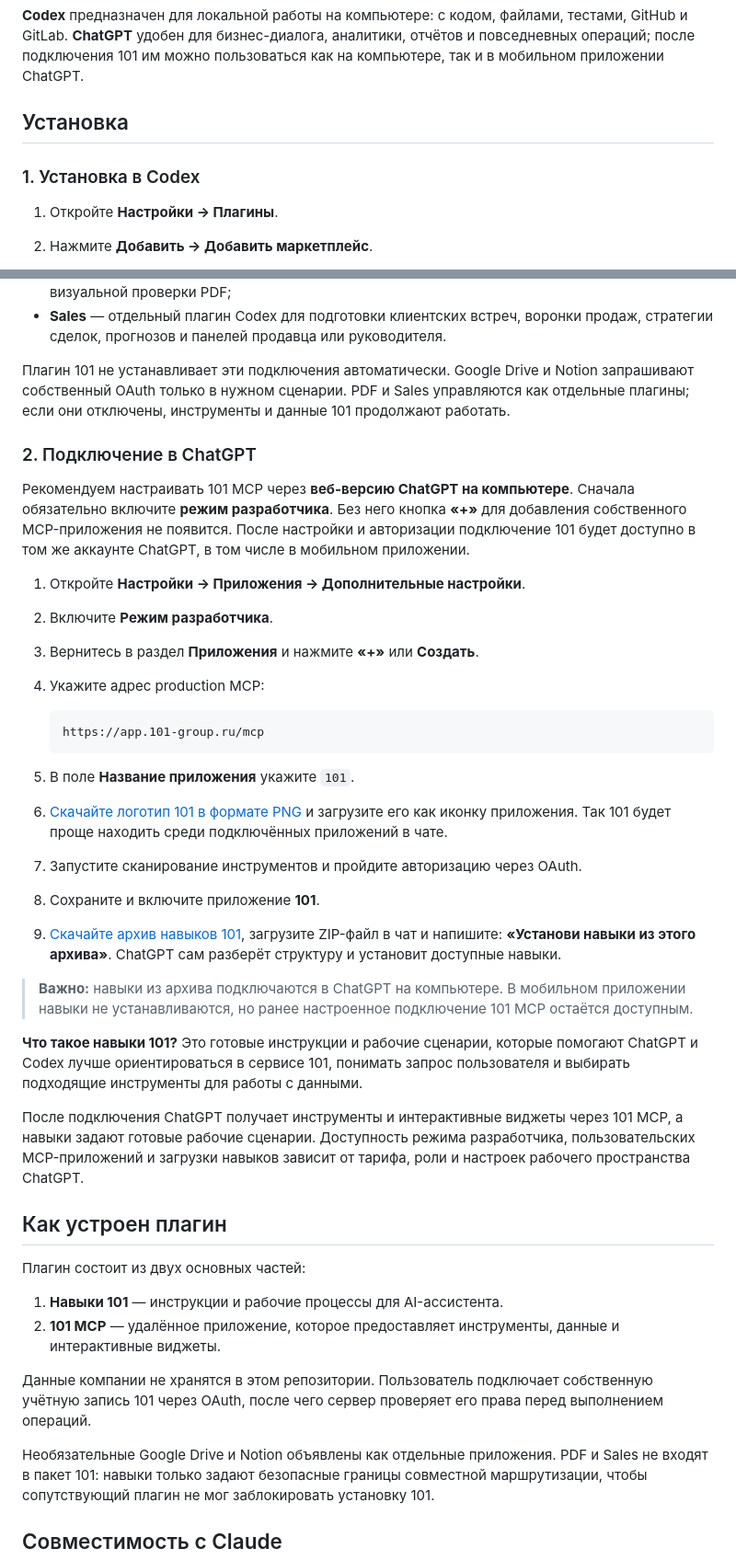
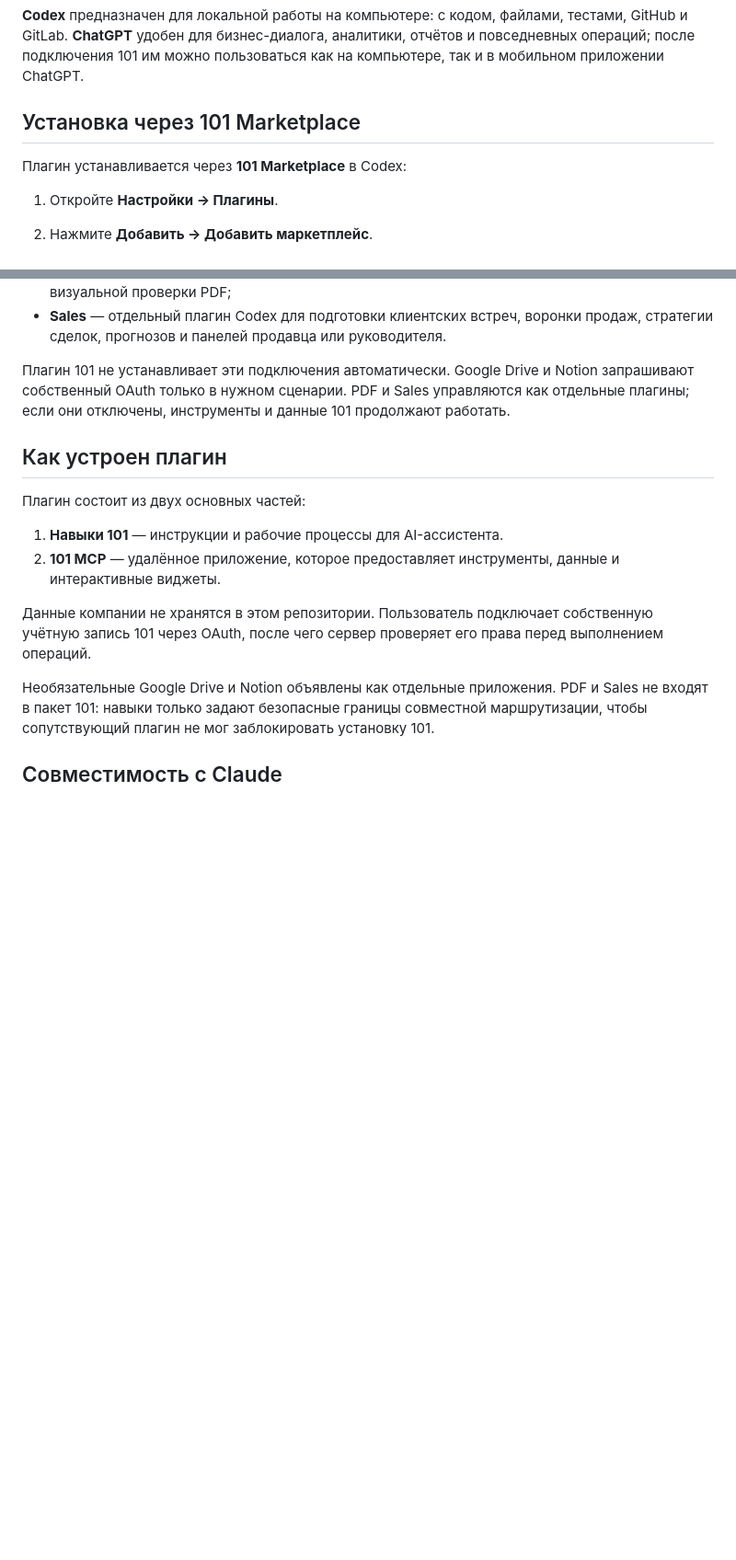
Before and after one commit to 101-group/101-ai-plugin, a Markdown page: README.md, 2 parts joined by grey strips. Shown at 92% size. Drawn GitHub-style; blank space fills up the shorter version.

Commit message:
Оставить установку плагина только через Marketplace (#12)
В README оставлен единственный способ установки через 101 Marketplace; ручное MCP-подключение и ZIP-установка удалены.

````diff
--- a/README.md
+++ b/README.md
@@ -26,9 +26,9 @@
 
 **Codex** предназначен для локальной работы на компьютере: с кодом, файлами, тестами, GitHub и GitLab. **ChatGPT** удобен для бизнес-диалога, аналитики, отчётов и повседневных операций; после подключения 101 им можно пользоваться как на компьютере, так и в мобильном приложении ChatGPT.
 
-## Установка
+## Установка через 101 Marketplace
 
-### 1. Установка в Codex
+Плагин устанавливается через **101 Marketplace** в Codex:
 
 1. Откройте **Настройки → Плагины**.
 2. Нажмите **Добавить → Добавить маркетплейс**.
@@ -59,31 +59,6 @@
 - **Sales** — отдельный плагин Codex для подготовки клиентских встреч, воронки продаж, стратегии сделок, прогнозов и панелей продавца или руководителя.
 
 Плагин 101 не устанавливает эти подключения автоматически. Google Drive и Notion запрашивают собственный OAuth только в нужном сценарии. PDF и Sales управляются как отдельные плагины; если они отключены, инструменты и данные 101 продолжают работать.
-
-### 2. Подключение в ChatGPT
-
-Рекомендуем настраивать 101 MCP через **веб-версию ChatGPT на компьютере**. Сначала обязательно включите **режим разработчика**. Без него кнопка **«+»** для добавления собственного MCP-приложения не появится. После настройки и авторизации подключение 101 будет доступно в том же аккаунте ChatGPT, в том числе в мобильном приложении.
-
-1. Откройте **Настройки → Приложения → Дополнительные настройки**.
-2. Включите **Режим разработчика**.
-3. Вернитесь в раздел **Приложения** и нажмите **«+»** или **Создать**.
-4. Укажите адрес production MCP:
-
-   ```text
-   https://app.101-group.ru/mcp
-   ```
-
-5. В поле **Название приложения** укажите `101`.
-6. [Скачайте логотип 101 в формате PNG](https://raw.githubusercontent.com/101-group/101-ai-plugin/main/plugins/101/assets/MCP_logo.png) и загрузите его как иконку приложения. Так 101 будет проще находить среди подключённых приложений в чате.
-7. Запустите сканирование инструментов и пройдите авторизацию через OAuth.
-8. Сохраните и включите приложение **101**.
-9. [Скачайте архив навыков 101](https://github.com/101-group/101-ai-plugin/raw/refs/heads/main/downloads/101-skills.zip), загрузите ZIP-файл в чат и напишите: **«Установи навыки из этого архива»**. ChatGPT сам разберёт структуру и установит доступные навыки.
-
-> **Важно:** навыки из архива подключаются в ChatGPT на компьютере. В мобильном приложении навыки не устанавливаются, но ранее настроенное подключение 101 MCP остаётся доступным.
-
-**Что такое навыки 101?** Это готовые инструкции и рабочие сценарии, которые помогают ChatGPT и Codex лучше ориентироваться в сервисе 101, понимать запрос пользователя и выбирать подходящие инструменты для работы с данными.
-
-После подключения ChatGPT получает инструменты и интерактивные виджеты через 101 MCP, а навыки задают готовые рабочие сценарии. Доступность режима разработчика, пользовательских MCP-приложений и загрузки навыков зависит от тарифа, роли и настроек рабочего пространства ChatGPT.
 
 ## Как устроен плагин
 
````
